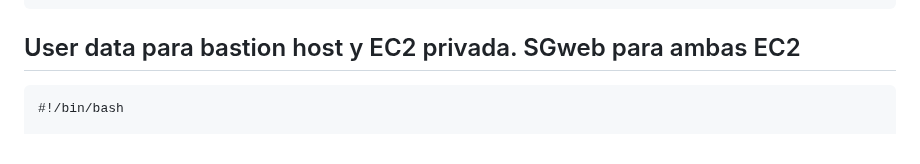
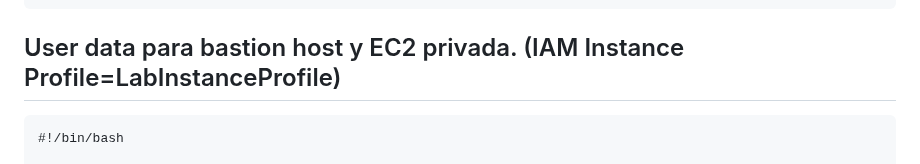
Before and after one commit to santos-pardos/Odoo-DockerCompose, a Markdown page: 03_Vpc_Alb_Ec2_Rds/README.md, the part around the change. Drawn GitHub-style.

````diff
--- a/03_Vpc_Alb_Ec2_Rds/README.md
+++ b/03_Vpc_Alb_Ec2_Rds/README.md
@@ -14,7 +14,7 @@ SG: SGPostgress
 VPC: odoo
 Subred: Privada BBDD
 ```
-## User data para bastion host y EC2 privada. SGweb para ambas EC2
+## User data para bastion host y EC2 privada. (IAM Instance Profile=LabInstanceProfile)
 ```
 #!/bin/bash
 
````
